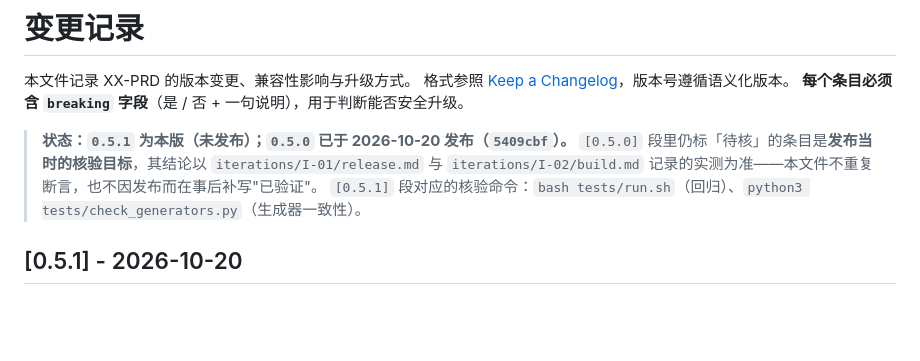
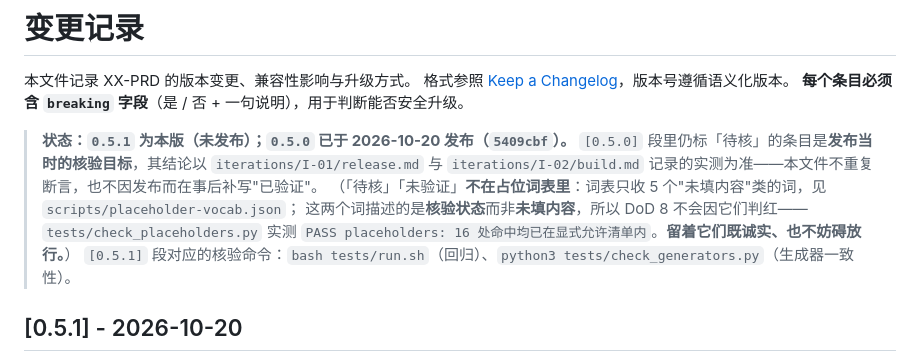
Before and after one commit to jiujiume81/XX-PRD, a Markdown page: CHANGELOG.md, the part around the change. GitHub-like rendering; blank space fills up the shorter version.

Commit message:
docs(changelog): 注明「待核」「未验证」不在占位词表内（自检记录）

```diff
--- a/CHANGELOG.md
+++ b/CHANGELOG.md
@@ -7,6 +7,9 @@
 > **状态：`0.5.1` 为本版（未发布）；`0.5.0` 已于 2026-10-20 发布（`5409cbf`）。**
 > `[0.5.0]` 段里仍标「待核」的条目是**发布当时的核验目标**，其结论以 `iterations/I-01/release.md`
 > 与 `iterations/I-02/build.md` 记录的实测为准——本文件不重复断言，也不因发布而在事后补写"已验证"。
+> （「待核」「未验证」**不在占位词表里**：词表只收 5 个"未填内容"类的词，见 `scripts/placeholder-vocab.json`；
+> 这两个词描述的是**核验状态**而非**未填内容**，所以 DoD 8 不会因它们判红——`tests/check_placeholders.py`
+> 实测 `PASS placeholders: 16 处命中均已在显式允许清单内`。**留着它们既诚实、也不妨碍放行。**）
 > `[0.5.1]` 段对应的核验命令：`bash tests/run.sh`（回归）、`python3 tests/check_generators.py`（生成器一致性）。
 
 ## [0.5.1] - 2026-10-20
```
